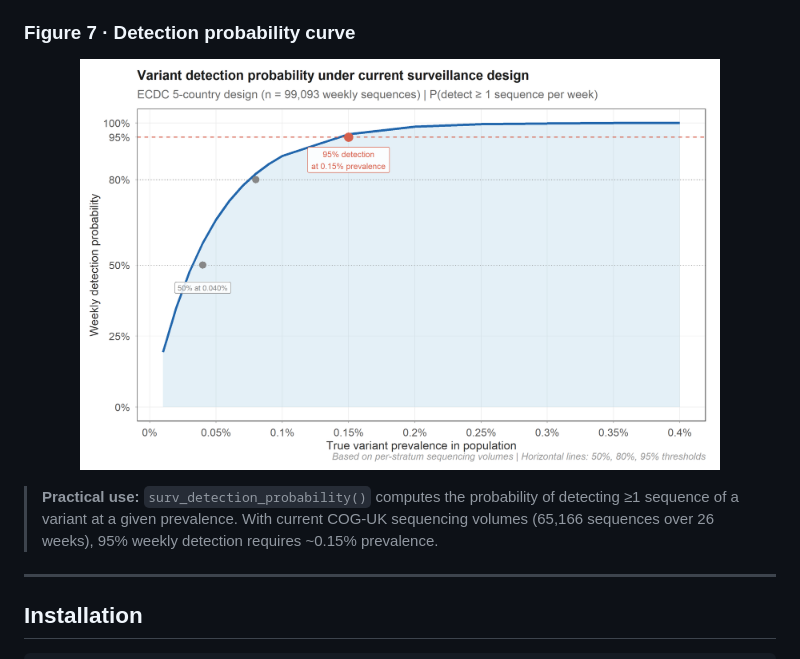
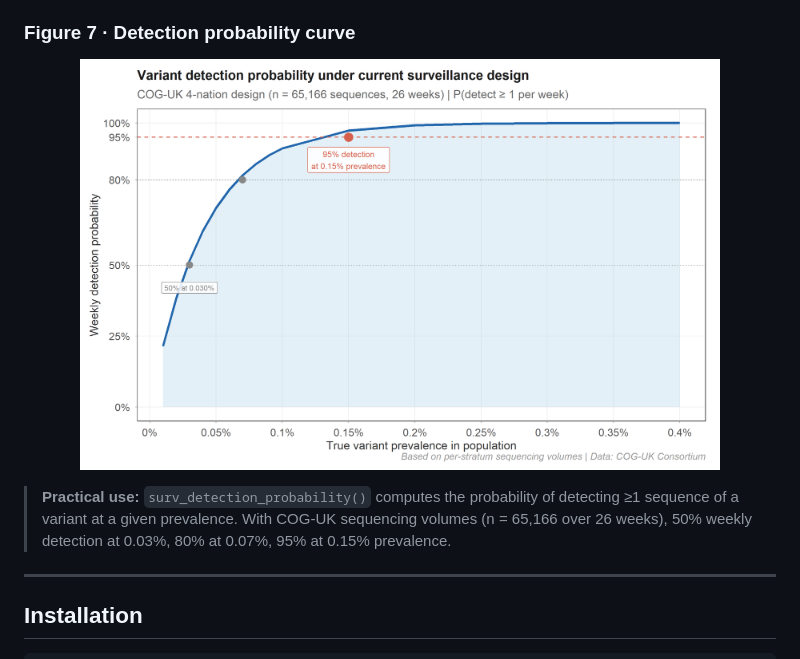
Before and after one commit to CuiweiG/survinger, a Markdown page: README.md, the part around the change. GitHub-like rendering; pictures changed too: man/figures/fig7_detection.png.

Commit message:
FIX: fig7 was using ECDC data, now uses COG-UK consistently
All 5 real-data figures (1,2,3,5,7) now use COG-UK data.
Detection thresholds: 50% at 0.03%, 80% at 0.07%, 95% at 0.15%.
Subtitle corrected to 'COG-UK 4-nation design (n=65,166)'.

```diff
--- a/README.md
+++ b/README.md
@@ -83,7 +83,7 @@ Figures 1–3, 5, 7 use **COG-UK individual-level sequence metadata** (4 UK nati
 <img src="man/figures/fig7_detection.png" width="85%" />
 </p>
 
-> **Practical use:** `surv_detection_probability()` computes the probability of detecting ≥1 sequence of a variant at a given prevalence. With current COG-UK sequencing volumes (65,166 sequences over 26 weeks), 95% weekly detection requires ~0.15% prevalence.
+> **Practical use:** `surv_detection_probability()` computes the probability of detecting ≥1 sequence of a variant at a given prevalence. With COG-UK sequencing volumes (n = 65,166 over 26 weeks), 50% weekly detection at 0.03%, 80% at 0.07%, 95% at 0.15% prevalence.
 
 ---
 
```
Also changed, not shown: vignettes/figures/fig7_detection.png, 1 other file.
